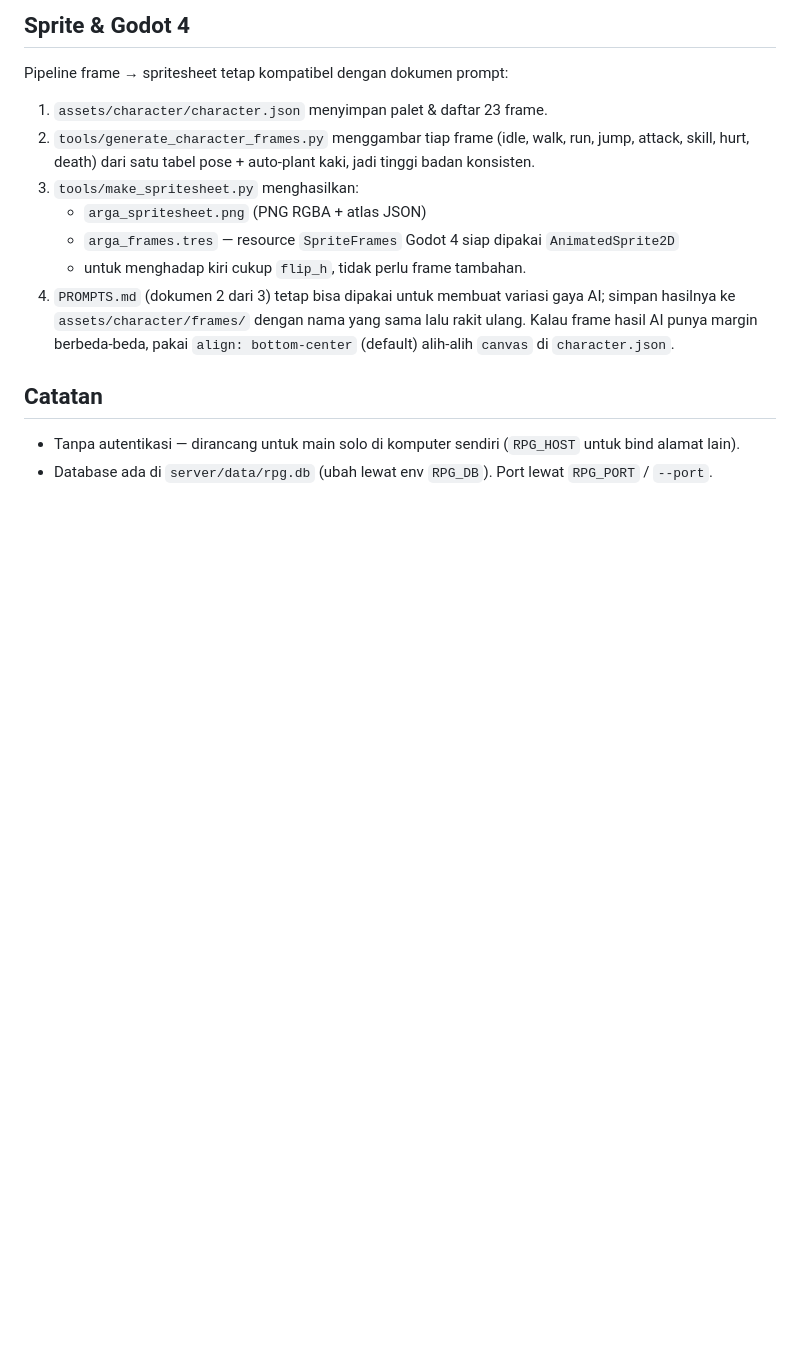
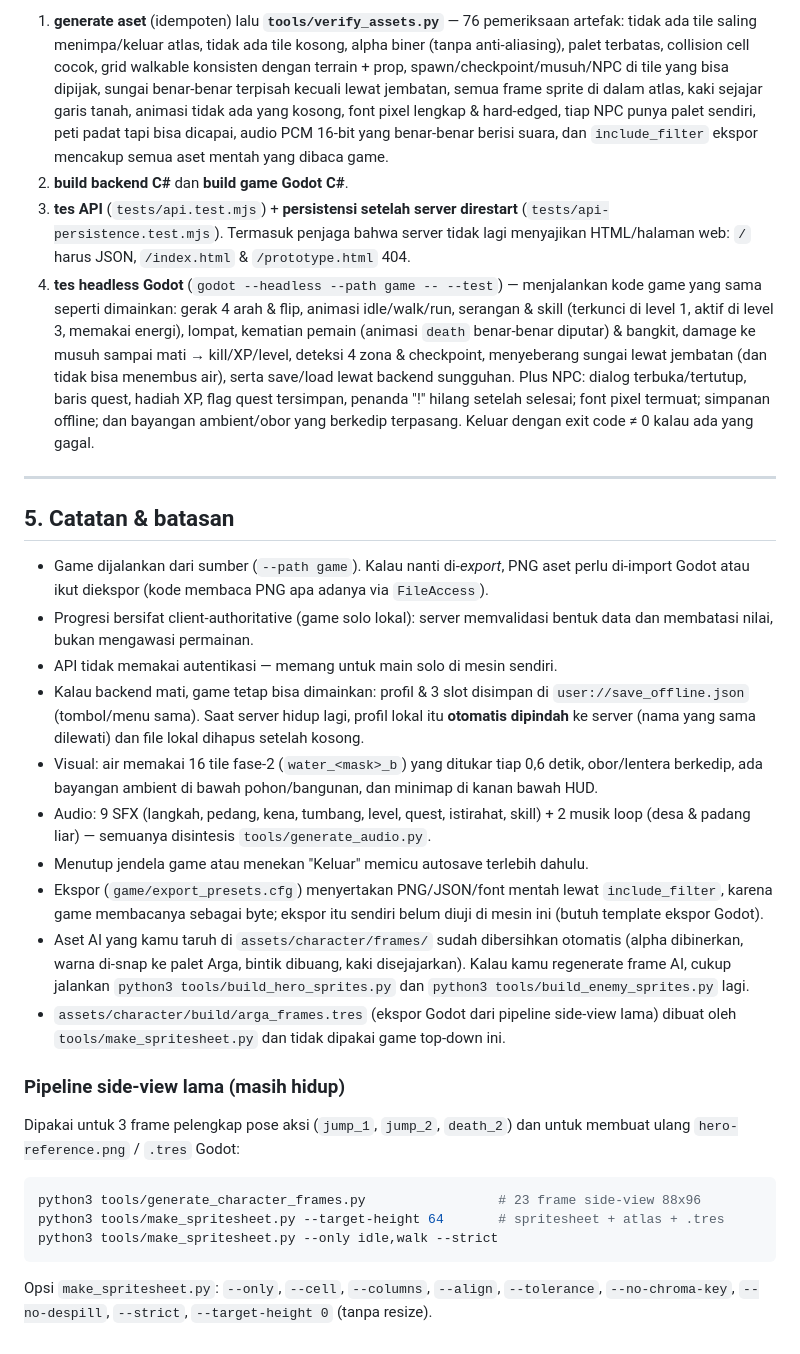
Before and after one commit to zharrDev/Game-RPG, a Markdown page: README.md, the part around one of its changes. GitHub-like rendering; blank space fills up the shorter version.

````diff
--- a/README.md
+++ b/README.md
@@ -119,21 +164,67 @@ reload halaman, dan memastikan perjalanan lanjut dari titik tersimpan.
 
-## Sprite & Godot 4
+1. **generate aset** (idempoten) lalu **`tools/verify_assets.py`** — 76 pemeriksaan
+   artefak: tidak ada tile saling menimpa/keluar atlas, tidak ada tile kosong,
+   alpha biner (tanpa anti-aliasing), palet terbatas, collision cell cocok, grid
+   walkable konsisten dengan terrain + prop, spawn/checkpoint/musuh/NPC di tile yang bisa
+   dipijak, sungai benar-benar terpisah kecuali lewat jembatan, semua frame sprite di
+   dalam atlas, kaki sejajar garis tanah, animasi tidak ada yang kosong, font pixel
+   lengkap & hard-edged, tiap NPC punya palet sendiri, peti padat tapi bisa dicapai,
+   audio PCM 16-bit yang benar-benar berisi suara, dan `include_filter` ekspor
+   mencakup semua aset mentah yang dibaca game.
+2. **build backend C#** dan **build game Godot C#**.
+3. **tes API** (`tests/api.test.mjs`) + **persistensi setelah server direstart**
+   (`tests/api-persistence.test.mjs`). Termasuk penjaga bahwa server tidak lagi
+   menyajikan HTML/halaman web: `/` harus JSON, `/index.html` & `/prototype.html` 404.
+4. **tes headless Godot** (`godot --headless --path game -- --test`) — menjalankan kode
+   game yang sama seperti dimainkan: gerak 4 arah & flip, animasi idle/walk/run,
+   serangan & skill (terkunci di level 1, aktif di level 3, memakai energi), lompat,
+   kematian pemain (animasi `death` benar-benar diputar) & bangkit, damage ke musuh
+   sampai mati → kill/XP/level, deteksi 4 zona & checkpoint, menyeberang sungai lewat
+   jembatan (dan tidak bisa menembus air), serta save/load lewat backend sungguhan.
+   Plus NPC: dialog terbuka/tertutup, baris quest, hadiah XP, flag quest tersimpan,
+   penanda "!" hilang setelah selesai; font pixel termuat; simpanan offline; dan
+   bayangan ambient/obor yang berkedip terpasang. Keluar dengan exit code ≠ 0 kalau ada
+   yang gagal.
 
-Pipeline frame → spritesheet tetap kompatibel dengan dokumen prompt:
+---
 
-1. `assets/character/character.json` menyimpan palet & daftar 23 frame.
-2. `tools/generate_character_frames.py` menggambar tiap frame (idle, walk, run, jump, attack,
-   skill, hurt, death) dari satu tabel pose + auto-plant kaki, jadi tinggi badan konsisten.
-3. `tools/make_spritesheet.py` menghasilkan:
-   - `arga_spritesheet.png` (PNG RGBA + atlas JSON)
-   - `arga_frames.tres` — resource `SpriteFrames` Godot 4 siap dipakai `AnimatedSprite2D`
-   - untuk menghadap kiri cukup `flip_h`, tidak perlu frame tambahan.
-4. `PROMPTS.md` (dokumen 2 dari 3) tetap bisa dipakai untuk membuat variasi gaya AI;
-   simpan hasilnya ke `assets/character/frames/` dengan nama yang sama lalu rakit ulang.
-   Kalau frame hasil AI punya margin berbeda-beda, pakai `align: bottom-center` (default)
-   alih-alih `canvas` di `character.json`.
+## 5. Catatan & batasan
 
-## Catatan
+* Game dijalankan dari sumber (`--path game`). Kalau nanti di-*export*, PNG aset perlu
+  di-import Godot atau ikut diekspor (kode membaca PNG apa adanya via `FileAccess`).
+* Progresi bersifat client-authoritative (game solo lokal): server memvalidasi bentuk
+  data dan membatasi nilai, bukan mengawasi permainan.
+* API tidak memakai autentikasi — memang untuk main solo di mesin sendiri.
+* Kalau backend mati, game tetap bisa dimainkan: profil & 3 slot disimpan di
+  `user://save_offline.json` (tombol/menu sama). Saat server hidup lagi, profil lokal
+  itu **otomatis dipindah** ke server (nama yang sama dilewati) dan file lokal
+  dihapus setelah kosong.
+* Visual: air memakai 16 tile fase-2 (`water_<mask>_b`) yang ditukar tiap 0,6 detik,
+  obor/lentera berkedip, ada bayangan ambient di bawah pohon/bangunan, dan minimap di
+  kanan bawah HUD.
+* Audio: 9 SFX (langkah, pedang, kena, tumbang, level, quest, istirahat, skill) +
+  2 musik loop (desa & padang liar) — semuanya disintesis `tools/generate_audio.py`.
+* Menutup jendela game atau menekan "Keluar" memicu autosave terlebih dahulu.
+* Ekspor (`game/export_presets.cfg`) menyertakan PNG/JSON/font mentah lewat
+  `include_filter`, karena game membacanya sebagai byte; ekspor itu sendiri belum diuji
+  di mesin ini (butuh template ekspor Godot).
+* Aset AI yang kamu taruh di `assets/character/frames/` sudah dibersihkan otomatis
+  (alpha dibinerkan, warna di-snap ke palet Arga, bintik dibuang, kaki disejajarkan).
+  Kalau kamu regenerate frame AI, cukup jalankan `python3 tools/build_hero_sprites.py`
+  dan `python3 tools/build_enemy_sprites.py` lagi.
+* `assets/character/build/arga_frames.tres` (ekspor Godot dari pipeline side-view lama)
+  dibuat oleh `tools/make_spritesheet.py` dan tidak dipakai game top-down ini.
 
-- Tanpa autentikasi — dirancang untuk main solo di komputer sendiri (`RPG_HOST` untuk bind alamat lain).
-- Database ada di `server/data/rpg.db` (ubah lewat env `RPG_DB`). Port lewat `RPG_PORT` / `--port`.
+### Pipeline side-view lama (masih hidup)
+
+Dipakai untuk 3 frame pelengkap pose aksi (`jump_1`, `jump_2`, `death_2`) dan untuk
+membuat ulang `hero-reference.png` / `.tres` Godot:
+
+```bash
+python3 tools/generate_character_frames.py                 # 23 frame side-view 88x96
+python3 tools/make_spritesheet.py --target-height 64       # spritesheet + atlas + .tres
+python3 tools/make_spritesheet.py --only idle,walk --strict
+```
+
+Opsi `make_spritesheet.py`: `--only`, `--cell`, `--columns`, `--align`, `--tolerance`,
+`--no-chroma-key`, `--no-despill`, `--strict`, `--target-height 0` (tanpa resize).
````
Also changed, not shown: other parts of README.md (+136 -91 lines).
